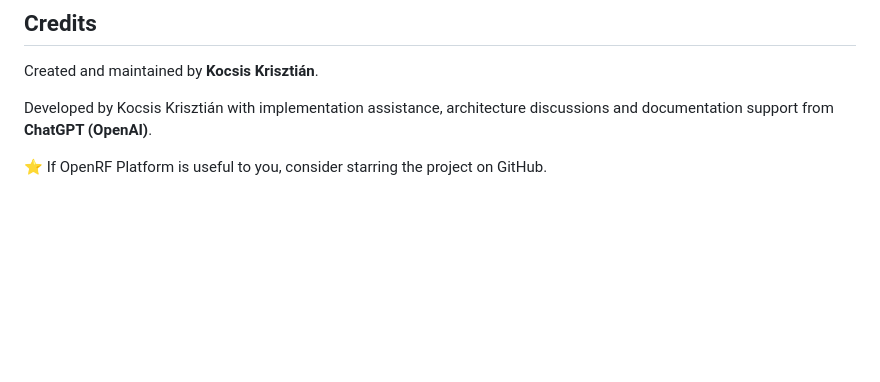
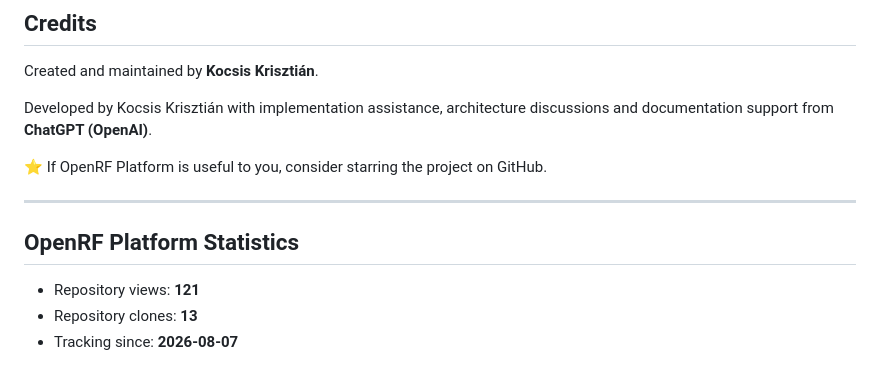
Before and after one commit to Krissz55555/OpenRF-Platform, a Markdown page: README.md, the part around the change. Rendered like a GitHub page; blank space fills up the shorter version.

Commit message:
Update repository traffic statistics

```diff
--- a/README.md
+++ b/README.md
@@ -443,3 +443,15 @@ Created and maintained by **Kocsis Krisztián**.
 Developed by Kocsis Krisztián with implementation assistance, architecture discussions and documentation support from **ChatGPT (OpenAI)**.
 
 ⭐ If OpenRF Platform is useful to you, consider starring the project on GitHub.
+
+
+---
+
+<!-- OPENRF_STATS_START -->
+## OpenRF Platform Statistics
+
+- Repository views: **121**
+- Repository clones: **13**
+- Tracking since: **2026-08-07**
+
+<!-- OPENRF_STATS_END -->
```
